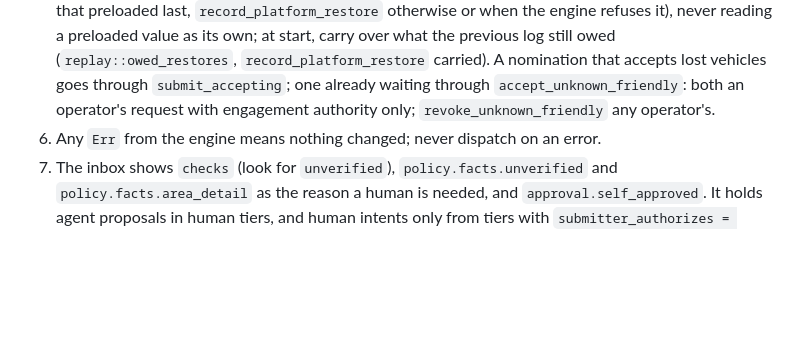
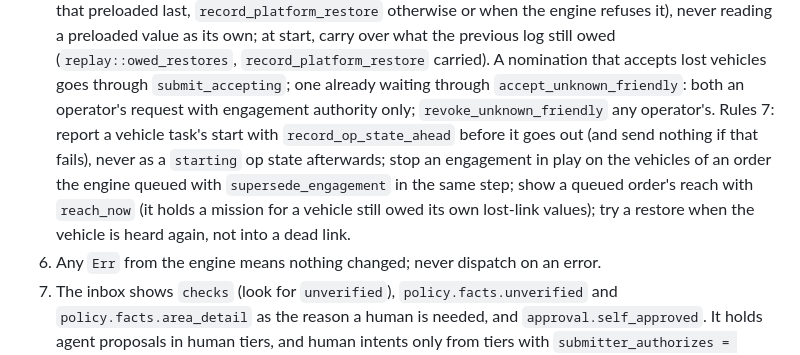
Before and after one commit to drichards188/murmur, a Markdown page: crates/murmur-decide/README.md, the part around the change. Drawn GitHub-style; blank space fills up the shorter version.

Commit message:
Decide README: rules 7 in the bridge's integration contract

```diff
--- a/crates/murmur-decide/README.md
+++ b/crates/murmur-decide/README.md
@@ -899,7 +899,12 @@ The full contract is in the crate docs (`src/lib.rs`). In short:
    previous log still owed (`replay::owed_restores`, `record_platform_restore` carried). A
    nomination that accepts lost vehicles goes through `submit_accepting`; one already
    waiting through `accept_unknown_friendly`: both an operator's request with engagement
-   authority only; `revoke_unknown_friendly` any operator's.
+   authority only; `revoke_unknown_friendly` any operator's. Rules 7: report a vehicle
+   task's start with `record_op_state_ahead` before it goes out (and send nothing if that
+   fails), never as a `starting` op state afterwards; stop an engagement in play on the
+   vehicles of an order the engine queued with `supersede_engagement` in the same step; show a
+   queued order's reach with `reach_now` (it holds a mission for a vehicle still owed its own
+   lost-link values); try a restore when the vehicle is heard again, not into a dead link.
 6. Any `Err` from the engine means nothing changed; never dispatch on an error.
 7. The inbox shows `checks` (look for `unverified`), `policy.facts.unverified` and
    `policy.facts.area_detail` as the reason a human is needed, and `approval.self_approved`.
```
